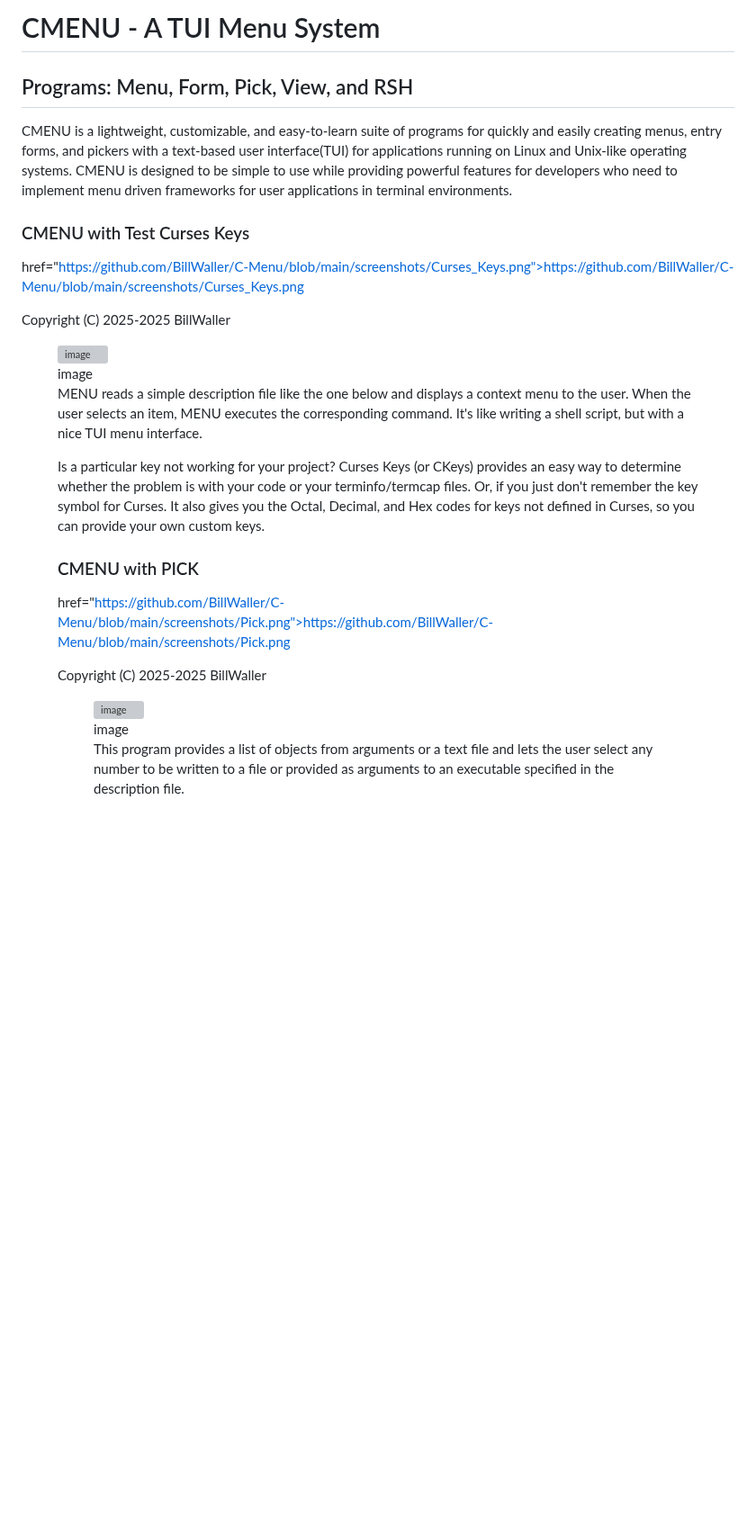
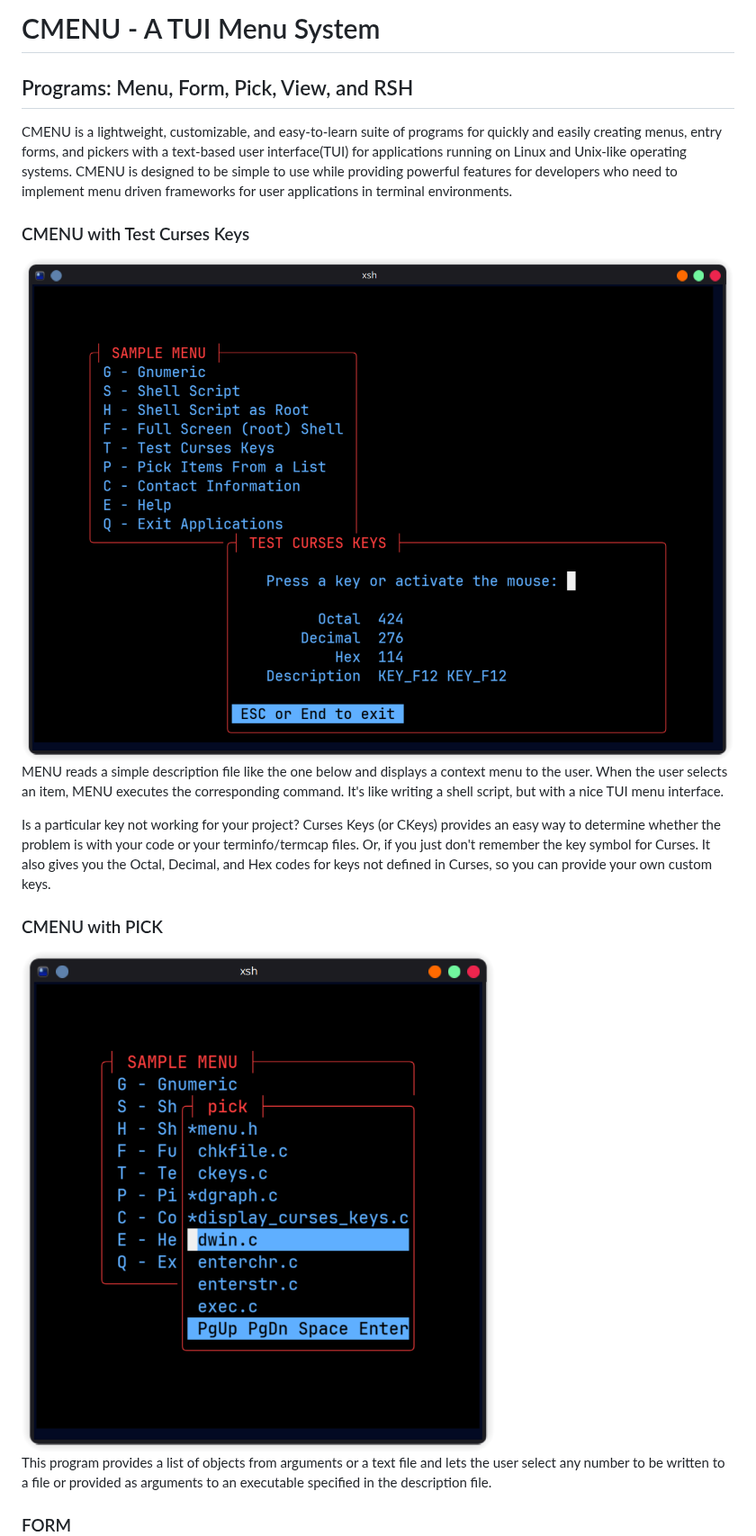
Before and after one commit to BillWaller/C-Menu, a Markdown page: README.md, the part around one of its changes. Shown at 90% size. Rendered like a GitHub page; blank space fills up the shorter version; grey boxes are pictures that could not be loaded.

Commit message:
Fix image links and HTML formatting in README
Updated image links and cleaned up HTML tags in README.

```diff
--- a/README.md
+++ b/README.md
@@ -1,4 +1,4 @@
- # CMENU - A TUI Menu System
+# CMENU - A TUI Menu System
 
 ## Programs: Menu, Form, Pick, View, and RSH
 
@@ -11,11 +11,7 @@ frameworks for user applications in terminal environments.
 
 ### CMENU with Test Curses Keys
 
-href="https://github.com/BillWaller/C-Menu/blob/main/screenshots/Curses_Keys.png">https://github.com/BillWaller/C-Menu/blob/main/screenshots/Curses_Keys.png</a><br>
-<p>Copyright (C) 2025-2025 BillWaller</p>
-<figure>
-<img src="Curses_Keys.png" alt="image" />
-<figcaption aria-hidden="true">image</figcaption>
+<img src="screenshots/Curses_Keys.png" alt="Curses Keys" title="Curses Keys" style="width: 80%" />
 
 MENU reads a simple description file like the one below and displays a context
 menu to the user. When the user selects an item, MENU executes the
@@ -30,11 +26,7 @@ for keys not defined in Curses, so you can provide your own custom keys.
 
 ### CMENU with PICK
 
-href="https://github.com/BillWaller/C-Menu/blob/main/screenshots/Pick.png">https://github.com/BillWaller/C-Menu/blob/main/screenshots/Pick.png</a><br>
-<p>Copyright (C) 2025-2025 BillWaller</p>
-<figure>
-<img src="Pick.png" alt="image" />
-<figcaption aria-hidden="true">image</figcaption>
+<img src="screenshots/Pick.png" style="width: 80%" />
 
 This program provides a list of objects from arguments or a text file
 and lets the user select any number to be written to a file or provided
```
Also changed, not shown: other parts of README.md (+2 -12 lines).
